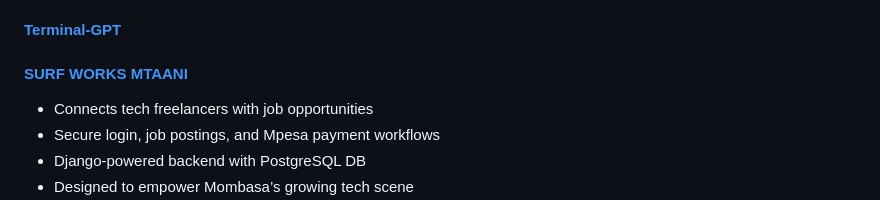
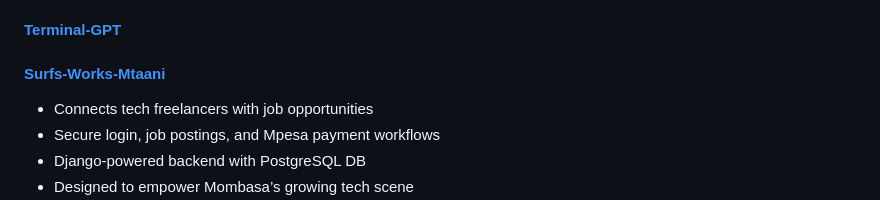
Before and after one commit to Zambagarrah/Zambagarrah, a Markdown page: README.md, the part around the change. Drawn GitHub-style.

```diff
--- a/README.md
+++ b/README.md
@@ -51,7 +51,7 @@ Backend Specialist | Frontend Enthusiast | Networking Student | Problem-solver |
 
 #### [Terminal-GPT](https://github.com/Zambagarrah/Terminal-GPT.git)
 
-#### [SURF WORKS MTAANI](https://github.com/Zambagarrah/SURF-WORKS-MTAANI)
+#### [Surfs-Works-Mtaani](https://github.com/Zambagarrah/SURF-WORKS-MTAANI)
 - Connects tech freelancers with job opportunities
 - Secure login, job postings, and Mpesa payment workflows
 - Django-powered backend with PostgreSQL DB
```
